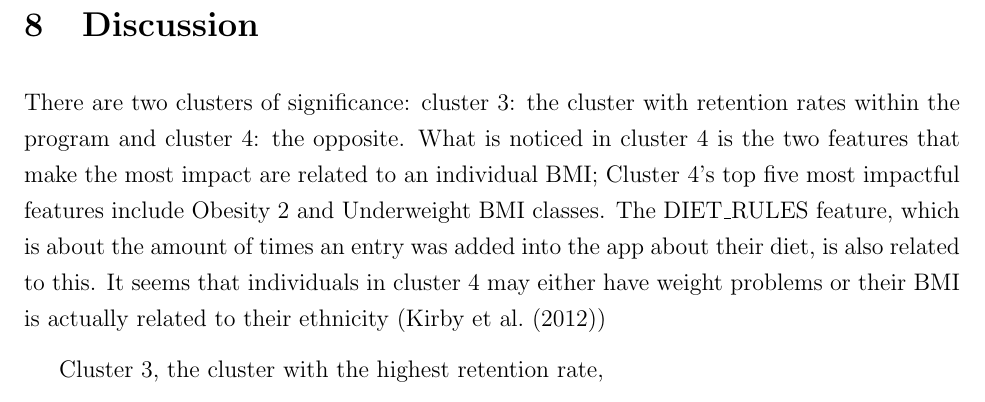
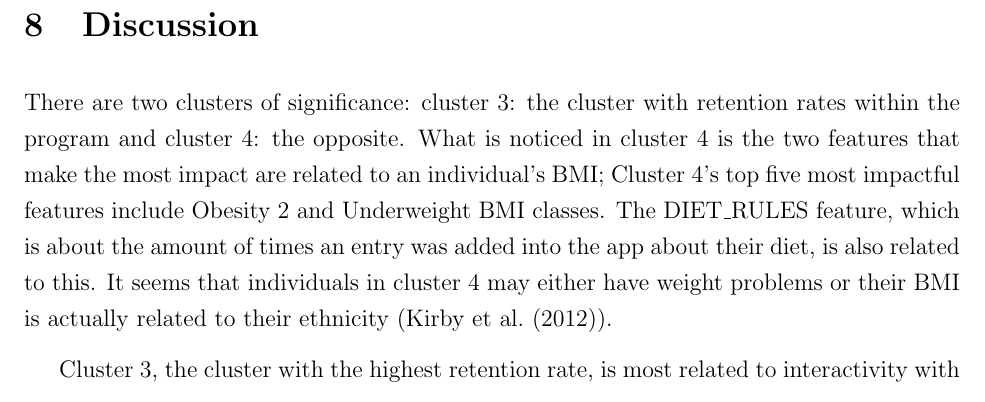
Before and after one commit to felixzhao/stat501-project, a LaTeX paper (report/stat501-project-report.tex): part of page 18 of 20, cut so that both start at the same text. Compiled offline with pdfLaTeX.

Commit message:
updated discussion

```diff
--- a/report/stat501-project-report.tex
+++ b/report/stat501-project-report.tex
@@ -382,9 +382,11 @@ The study paves the way for future research, which may include more comprehensiv
 
 	\label{s.discuss}
 
-	There are two clusters of significance: cluster 3: the cluster with retention rates within the program and cluster 4: the opposite. What is noticed in cluster 4 is the two features that make the most impact are related to an individual BMI; Cluster 4's top five most impactful features include Obesity 2 and Underweight BMI classes. The DIET\_RULES feature, which is about the amount of times an entry was added into the app about their diet, is also related to this. It seems that individuals in cluster 4 may either have weight problems or their BMI is actually related to their ethnicity (\cite{kirbyj1})
+	There are two clusters of significance: cluster 3: the cluster with retention rates within the program and cluster 4: the opposite. What is noticed in cluster 4 is the two features that make the most impact are related to an individual's BMI; Cluster 4's top five most impactful features include Obesity 2 and Underweight BMI classes. The DIET\_RULES feature, which is about the amount of times an entry was added into the app about their diet, is also related to this. It seems that individuals in cluster 4 may either have weight problems or their BMI is actually related to their ethnicity (\cite{kirbyj1}).
 
-	Cluster 3, the cluster with the highest retention rate,
+		Cluster 3, the cluster with the highest retention rate, is most related to interactivity with the app. They seem aware of the impacts of alcohol on the child during pregnancy (\cite{dejongk1}) and are the most responsive to their health coach with the highest text message length. This is indicative of the mothers within this cluster tending to be more concerned with the health of their child.
+
+		Among the other clusters, clusters 1 and 2, there are also noticeable patterns. These clusters tend to be associated with mental health where there is high amounts of entries into the app about mood, pain and stress. The retention rates of these clusters are not of massive concern and are likely representative of the wider population.
 
 	\subsection{Recommendations}
 
```
